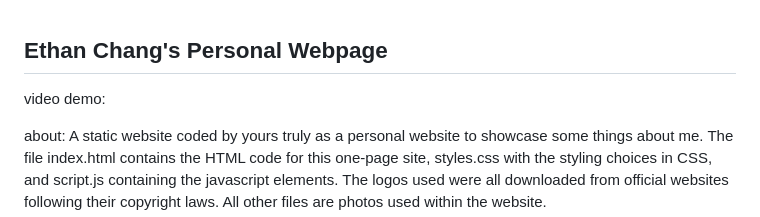
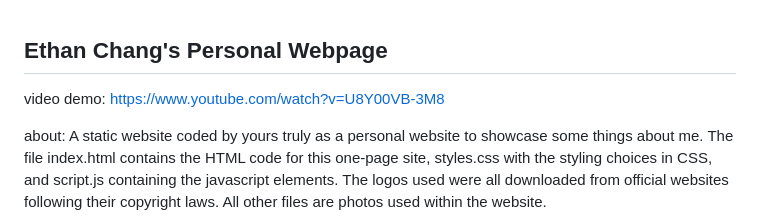
Before and after one commit to ethan-chang-nmc/ethan-chang-nmc.github.io, a Markdown page: README.md, the part around the change. Drawn GitHub-style.

```diff
--- a/README.md
+++ b/README.md
@@ -1,5 +1,5 @@
 ## Ethan Chang's Personal Webpage
-video demo:
+video demo: https://www.youtube.com/watch?v=U8Y00VB-3M8
 
 about: A static website coded by yours truly as a personal website to showcase some things about me. The file index.html contains the HTML code for this one-page site, styles.css with the styling choices in CSS, and script.js containing the javascript elements. The logos used were all downloaded from official websites following their copyright laws. All other files are photos used within the website.
 
```
